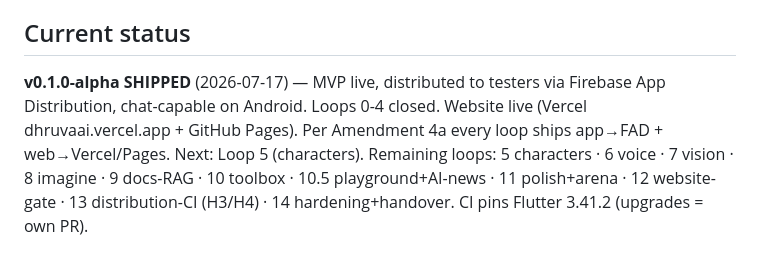
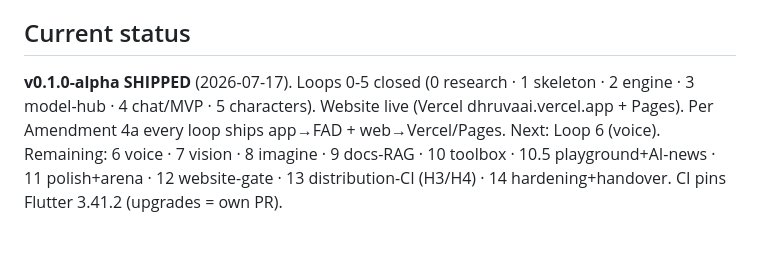
Before and after one commit to AnshRajput/dhruva-app, a Markdown page: CLAUDE.md, the part around the change. Rendered like a GitHub page.

```diff
--- a/CLAUDE.md
+++ b/CLAUDE.md
@@ -51,10 +51,10 @@ Conventional commits. CI green before merge, no exceptions.
 
 ## Current status
 
-**v0.1.0-alpha SHIPPED** (2026-07-17) — MVP live, distributed to testers via
-Firebase App Distribution, chat-capable on Android. Loops 0-4 closed. Website
-live (Vercel dhruvaai.vercel.app + GitHub Pages). Per Amendment 4a every loop
-ships app→FAD + web→Vercel/Pages. Next: Loop 5 (characters). Remaining loops:
-5 characters · 6 voice · 7 vision · 8 imagine · 9 docs-RAG · 10 toolbox ·
-10.5 playground+AI-news · 11 polish+arena · 12 website-gate · 13 distribution-CI
-(H3/H4) · 14 hardening+handover. CI pins Flutter 3.41.2 (upgrades = own PR).
+**v0.1.0-alpha SHIPPED** (2026-07-17). Loops 0-5 closed (0 research · 1 skeleton
+· 2 engine · 3 model-hub · 4 chat/MVP · 5 characters). Website live (Vercel
+dhruvaai.vercel.app + Pages). Per Amendment 4a every loop ships app→FAD +
+web→Vercel/Pages. Next: Loop 6 (voice). Remaining: 6 voice · 7 vision ·
+8 imagine · 9 docs-RAG · 10 toolbox · 10.5 playground+AI-news · 11 polish+arena
+· 12 website-gate · 13 distribution-CI (H3/H4) · 14 hardening+handover. CI pins
+Flutter 3.41.2 (upgrades = own PR).
```
Also changed, not shown: orchestra/LOOP_LOG.md (+21 -0 lines).
